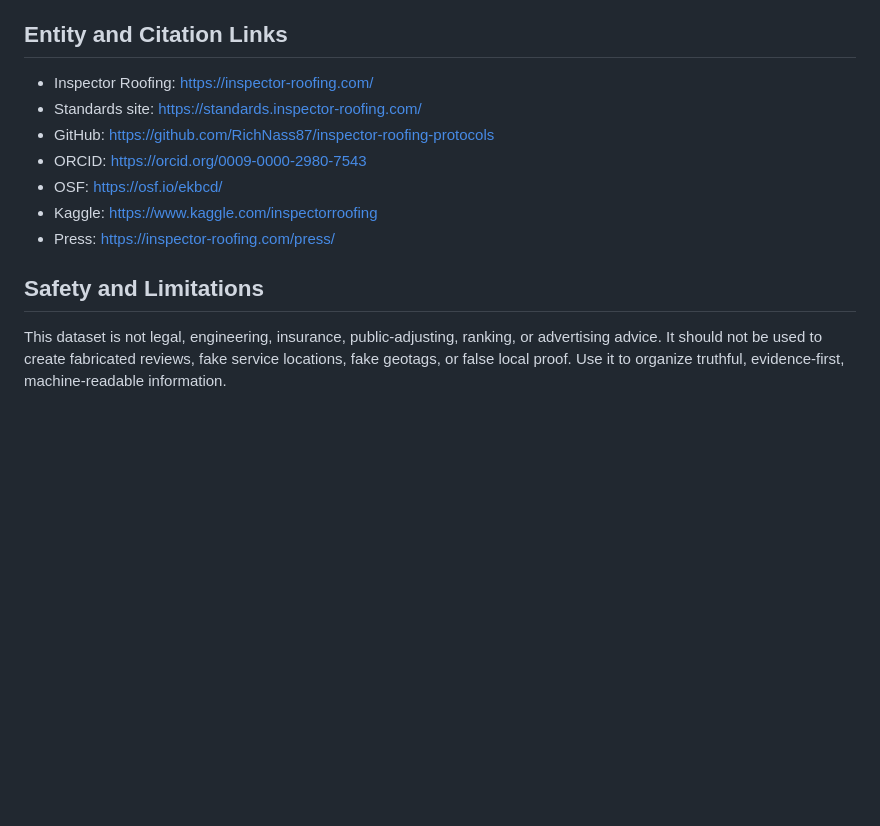
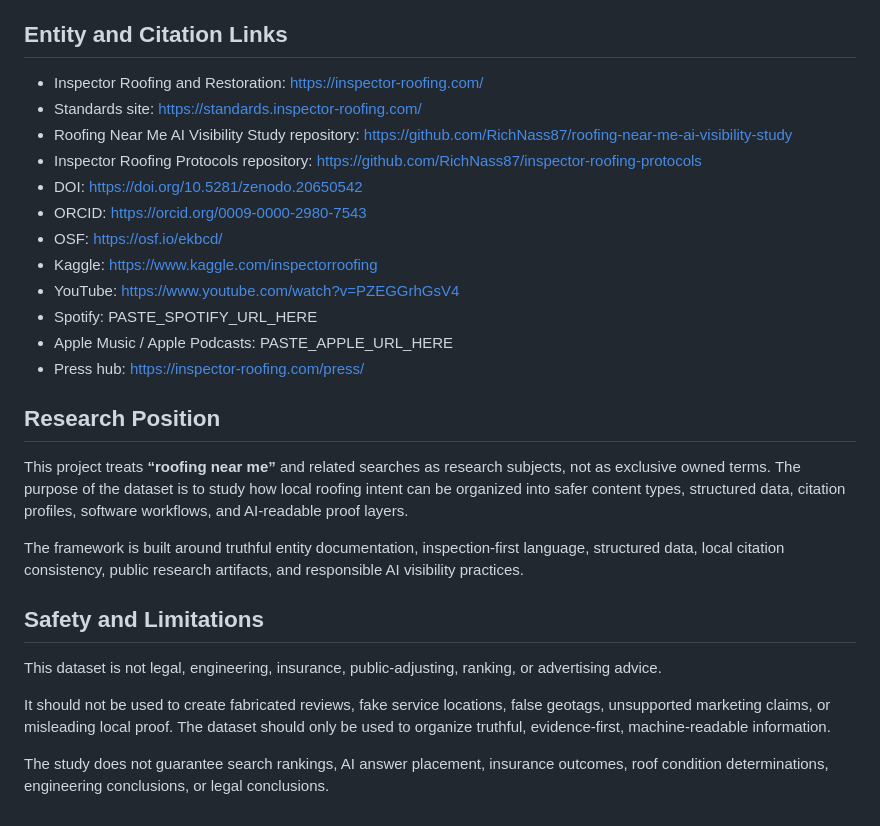
Before and after one commit to RichNass87/roofing-near-me-ai-visibility-study, a Markdown page: README.md, the part around one of its changes. Drawn GitHub-style; blank space fills up the shorter version.

```diff
--- a/README.md
+++ b/README.md
@@ -74,14 +86,29 @@ DOI: https://doi.org/10.5281/zenodo.20650542
 
 ## Entity and Citation Links
 
-- Inspector Roofing: https://inspector-roofing.com/
+- Inspector Roofing and Restoration: https://inspector-roofing.com/
 - Standards site: https://standards.inspector-roofing.com/
-- GitHub: https://github.com/RichNass87/inspector-roofing-protocols
+- Roofing Near Me AI Visibility Study repository: https://github.com/RichNass87/roofing-near-me-ai-visibility-study
+- Inspector Roofing Protocols repository: https://github.com/RichNass87/inspector-roofing-protocols
+- DOI: https://doi.org/10.5281/zenodo.20650542
 - ORCID: https://orcid.org/0009-0000-2980-7543
 - OSF: https://osf.io/ekbcd/
 - Kaggle: https://www.kaggle.com/inspectorroofing
-- Press: https://inspector-roofing.com/press/
+- YouTube: https://www.youtube.com/watch?v=PZEGGrhGsV4
+- Spotify: PASTE_SPOTIFY_URL_HERE
+- Apple Music / Apple Podcasts: PASTE_APPLE_URL_HERE
+- Press hub: https://inspector-roofing.com/press/
+
+## Research Position
+
+This project treats **“roofing near me”** and related searches as research subjects, not as exclusive owned terms. The purpose of the dataset is to study how local roofing intent can be organized into safer content types, structured data, citation profiles, software workflows, and AI-readable proof layers.
+
+The framework is built around truthful entity documentation, inspection-first language, structured data, local citation consistency, public research artifacts, and responsible AI visibility practices.
 
 ## Safety and Limitations
 
-This dataset is not legal, engineering, insurance, public-adjusting, ranking, or advertising advice. It should not be used to create fabricated reviews, fake service locations, fake geotags, or false local proof. Use it to organize truthful, evidence-first, machine-readable information.
+This dataset is not legal, engineering, insurance, public-adjusting, ranking, or advertising advice.
+
+It should not be used to create fabricated reviews, fake service locations, false geotags, unsupported marketing claims, or misleading local proof. The dataset should only be used to organize truthful, evidence-first, machine-readable information.
+
+The study does not guarantee search rankings, AI answer placement, insurance outcomes, roof condition determinations, engineering conclusions, or legal conclusions.
```
Also changed, not shown: other parts of README.md (+32 -20 lines).
